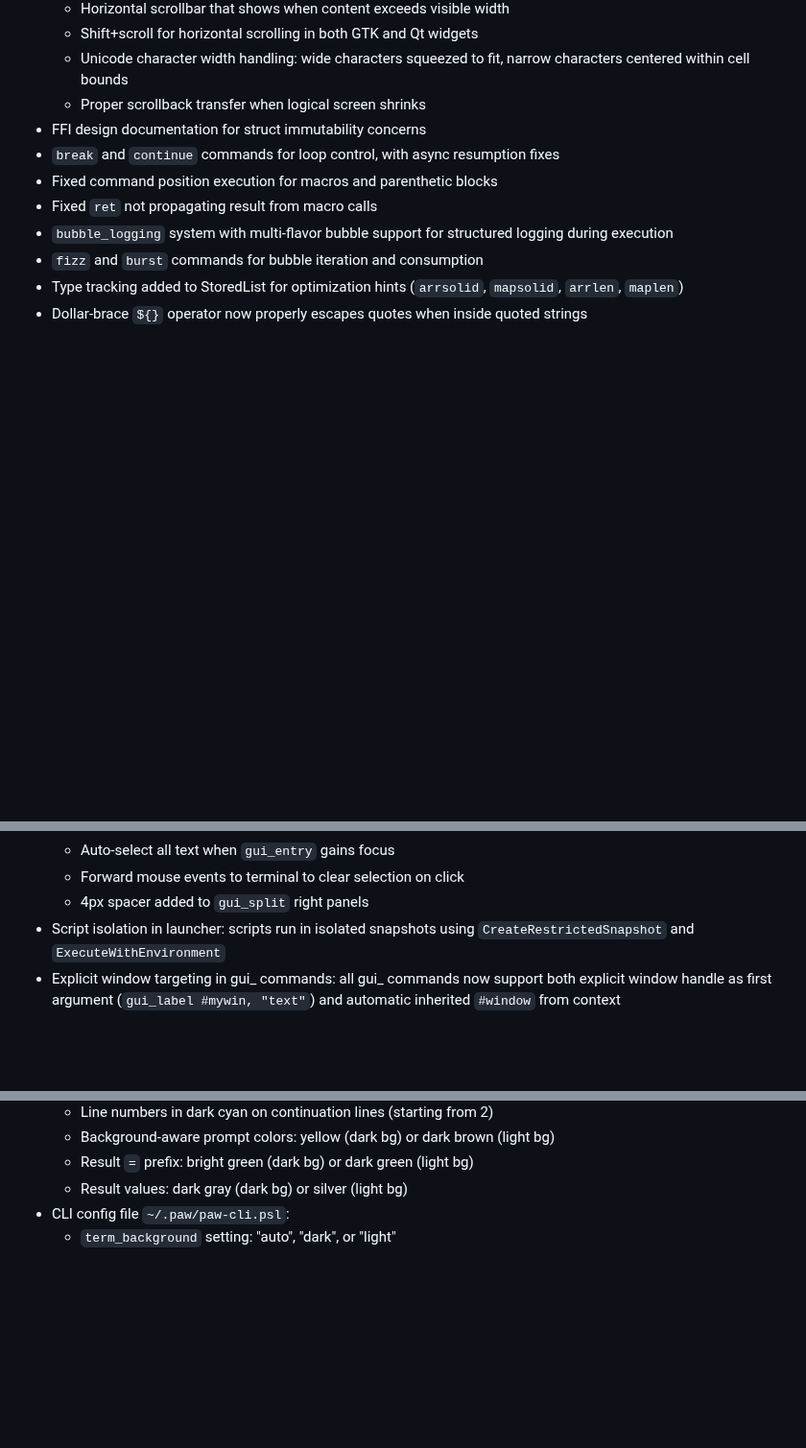
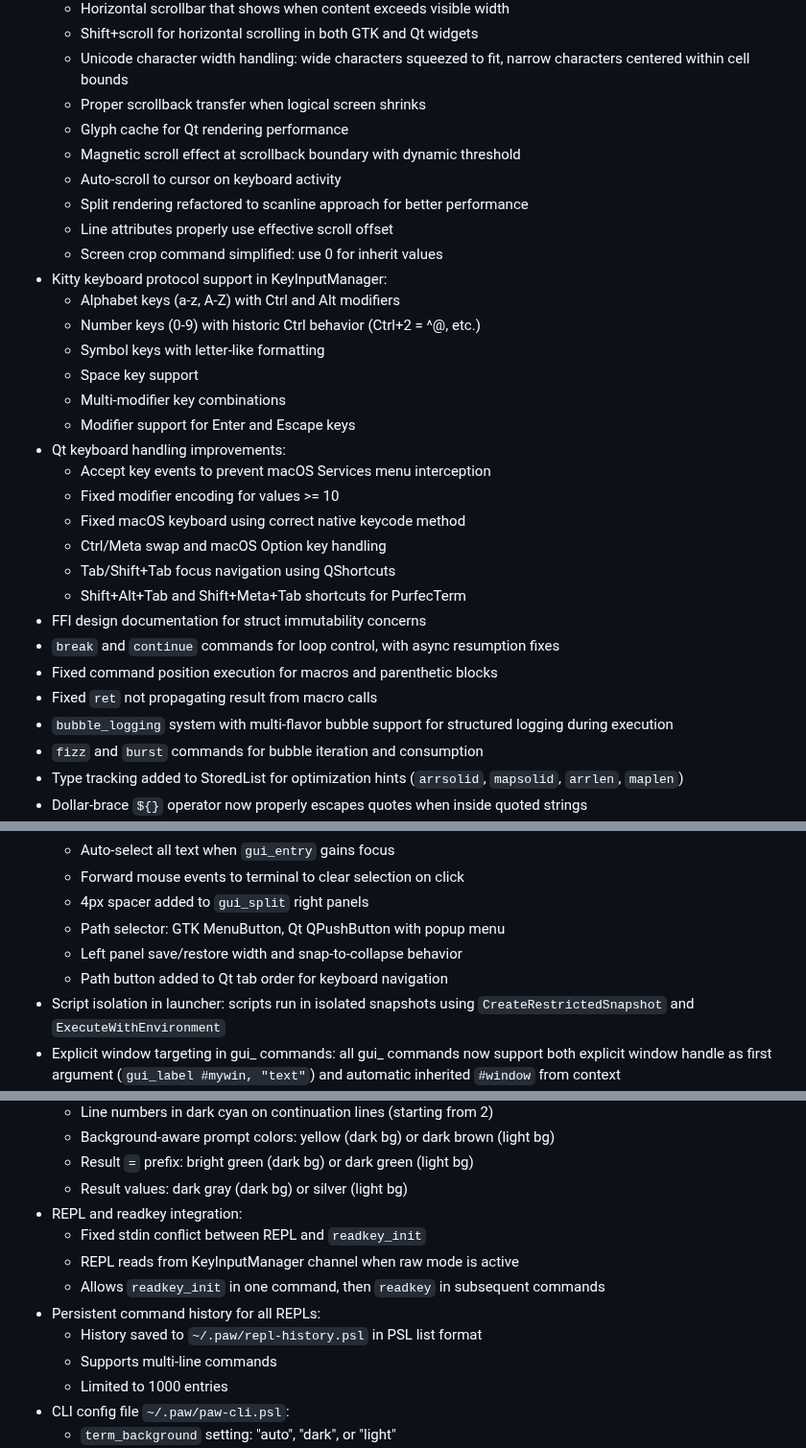
Before and after one commit to phroun/pawscript, a Markdown page: CHANGELOG.md, 3 parts joined by grey strips. Shown at 96% size. Rendered like a GitHub page; blank space fills up the shorter version.

Commit message:
Update CHANGELOG.md with December 7-11 changes
Added missing entries for:
- Kitty keyboard protocol support (alphabet, number, symbol keys)
- Qt keyboard handling fixes (macOS, modifiers, Tab navigation)
- PurfecTerm improvements (glyph cache, magnetic scroll, auto-scroll,
  split rendering, line attributes)
- REPL/readkey integration and persistent command history
- Path selector improvements for GTK and Qt launchers
- Extended date range to December 11

```diff
--- a/CHANGELOG.md
+++ b/CHANGELOG.md
@@ -54,6 +54,26 @@
   - Unicode character width handling: wide characters squeezed to fit,
     narrow characters centered within cell bounds
   - Proper scrollback transfer when logical screen shrinks
+  - Glyph cache for Qt rendering performance
+  - Magnetic scroll effect at scrollback boundary with dynamic threshold
+  - Auto-scroll to cursor on keyboard activity
+  - Split rendering refactored to scanline approach for better performance
+  - Line attributes properly use effective scroll offset
+  - Screen crop command simplified: use 0 for inherit values
+- Kitty keyboard protocol support in KeyInputManager:
+  - Alphabet keys (a-z, A-Z) with Ctrl and Alt modifiers
+  - Number keys (0-9) with historic Ctrl behavior (Ctrl+2 = ^@, etc.)
+  - Symbol keys with letter-like formatting
+  - Space key support
+  - Multi-modifier key combinations
+  - Modifier support for Enter and Escape keys
+- Qt keyboard handling improvements:
+  - Accept key events to prevent macOS Services menu interception
+  - Fixed modifier encoding for values >= 10
+  - Fixed macOS keyboard using correct native keycode method
+  - Ctrl/Meta swap and macOS Option key handling
+  - Tab/Shift+Tab focus navigation using QShortcuts
+  - Shift+Alt+Tab and Shift+Meta+Tab shortcuts for PurfecTerm
 - FFI design documentation for struct immutability concerns
 - `break` and `continue` commands for loop control, with async resumption fixes
 - Fixed command position execution for macros and parenthetic blocks
@@ -103,6 +123,9 @@
   - Auto-select all text when `gui_entry` gains focus
   - Forward mouse events to terminal to clear selection on click
   - 4px spacer added to `gui_split` right panels
+  - Path selector: GTK MenuButton, Qt QPushButton with popup menu
+  - Left panel save/restore width and snap-to-collapse behavior
+  - Path button added to Qt tab order for keyboard navigation
 - Script isolation in launcher: scripts run in isolated snapshots using
   `CreateRestrictedSnapshot` and `ExecuteWithEnvironment`
 - Explicit window targeting in gui_ commands: all gui_ commands now support
@@ -157,6 +180,14 @@
   - Background-aware prompt colors: yellow (dark bg) or dark brown (light bg)
   - Result `=` prefix: bright green (dark bg) or dark green (light bg)
   - Result values: dark gray (dark bg) or silver (light bg)
+- REPL and readkey integration:
+  - Fixed stdin conflict between REPL and `readkey_init`
+  - REPL reads from KeyInputManager channel when raw mode is active
+  - Allows `readkey_init` in one command, then `readkey` in subsequent commands
+- Persistent command history for all REPLs:
+  - History saved to `~/.paw/repl-history.psl` in PSL list format
+  - Supports multi-line commands
+  - Limited to 1000 entries
 - CLI config file `~/.paw/paw-cli.psl`:
   - `term_background` setting: "auto", "dark", or "light"
   - Auto-created on first run with graceful failure if not writable
```
Also changed, not shown: other parts of CHANGELOG.md (+1 -1 lines).
